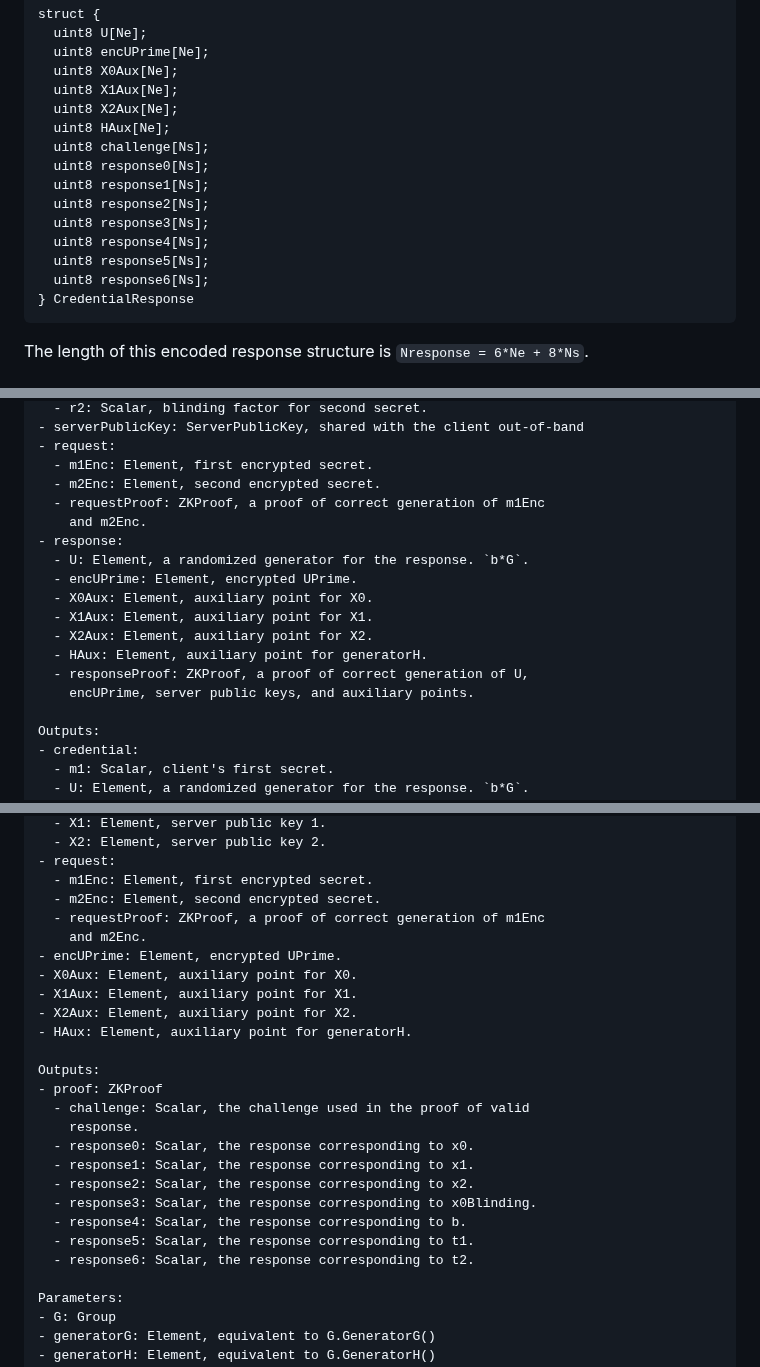
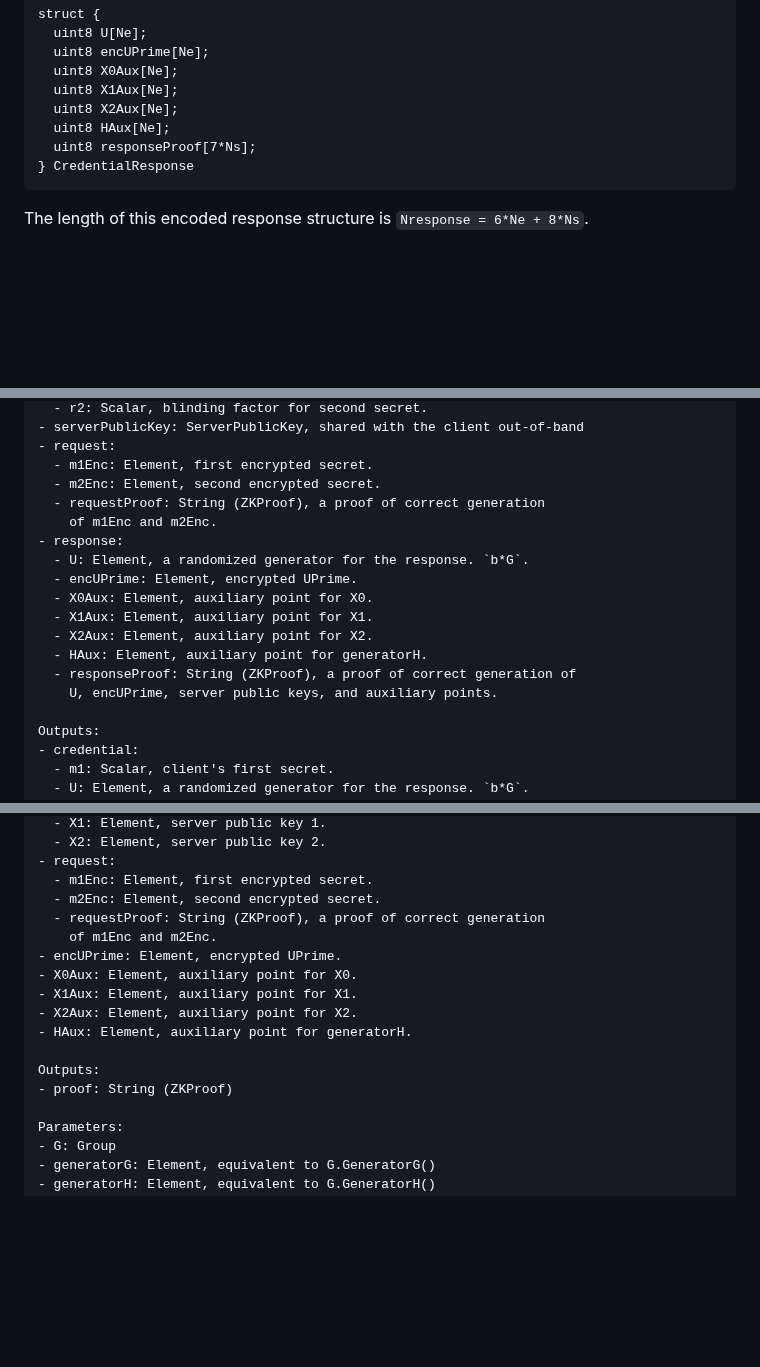
Before and after one commit to chris-wood/draft-arc, a Markdown page: draft-yun-privacypass-crypto-arc.md, 3 parts joined by grey strips. Rendered like a GitHub page; blank space fills up the shorter version.

```diff
--- a/draft-yun-privacypass-crypto-arc.md
+++ b/draft-yun-privacypass-crypto-arc.md
@@ -444,14 +440,7 @@ struct {
   uint8 X1Aux[Ne];
   uint8 X2Aux[Ne];
   uint8 HAux[Ne];
-  uint8 challenge[Ns];
-  uint8 response0[Ns];
-  uint8 response1[Ns];
-  uint8 response2[Ns];
-  uint8 response3[Ns];
-  uint8 response4[Ns];
-  uint8 response5[Ns];
-  uint8 response6[Ns];
+  uint8 responseProof[7*Ns];
 } CredentialResponse
 ~~~
 
@@ -477,8 +466,8 @@ Inputs:
 - request:
   - m1Enc: Element, first encrypted secret.
   - m2Enc: Element, second encrypted secret.
-  - requestProof: ZKProof, a proof of correct generation of m1Enc
-    and m2Enc.
+  - requestProof: String (ZKProof), a proof of correct generation
+    of m1Enc and m2Enc.
 - response:
   - U: Element, a randomized generator for the response. `b*G`.
   - encUPrime: Element, encrypted UPrime.
@@ -486,8 +475,8 @@ Inputs:
   - X1Aux: Element, auxiliary point for X1.
   - X2Aux: Element, auxiliary point for X2.
   - HAux: Element, auxiliary point for generatorH.
-  - responseProof: ZKProof, a proof of correct generation of U,
-    encUPrime, server public keys, and auxiliary points.
+  - responseProof: String (ZKProof), a proof of correct generation of
+    U, encUPrime, server public keys, and auxiliary points.
 
 Outputs:
 - credential:
@@ -892,8 +876,8 @@ Inputs:
 - request:
   - m1Enc: Element, first encrypted secret.
   - m2Enc: Element, second encrypted secret.
-  - requestProof: ZKProof, a proof of correct generation of m1Enc
-    and m2Enc.
+  - requestProof: String (ZKProof), a proof of correct generation
+    of m1Enc and m2Enc.
 - encUPrime: Element, encrypted UPrime.
 - X0Aux: Element, auxiliary point for X0.
 - X1Aux: Element, auxiliary point for X1.
@@ -901,16 +885,7 @@ Inputs:
 - HAux: Element, auxiliary point for generatorH.
 
 Outputs:
-- proof: ZKProof
-  - challenge: Scalar, the challenge used in the proof of valid
-    response.
-  - response0: Scalar, the response corresponding to x0.
-  - response1: Scalar, the response corresponding to x1.
-  - response2: Scalar, the response corresponding to x2.
-  - response3: Scalar, the response corresponding to x0Blinding.
-  - response4: Scalar, the response corresponding to b.
-  - response5: Scalar, the response corresponding to t1.
-  - response6: Scalar, the response corresponding to t2.
+- proof: String (ZKProof)
 
 Parameters:
 - G: Group
```
Also changed, not shown: other parts of draft-yun-privacypass-crypto-arc.md (+55 -62 lines).
